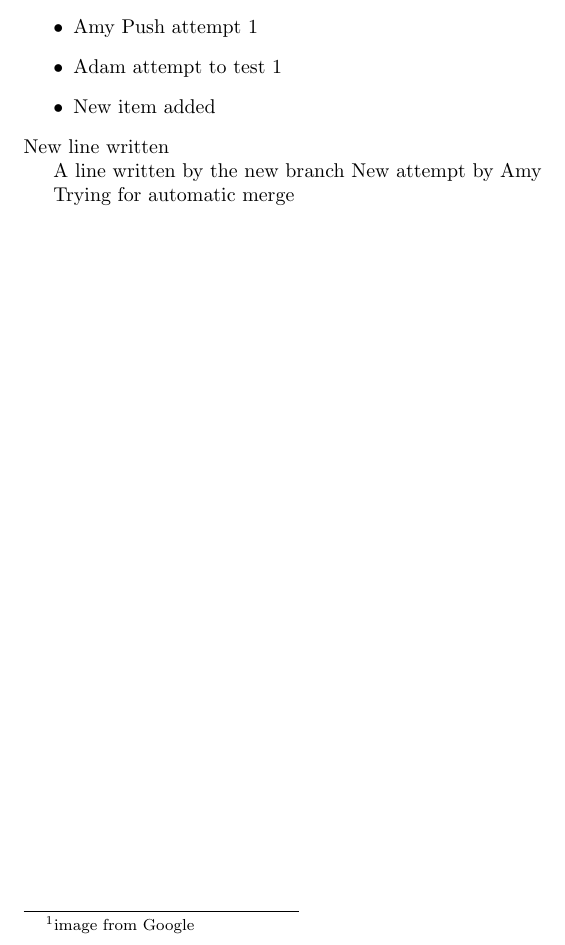
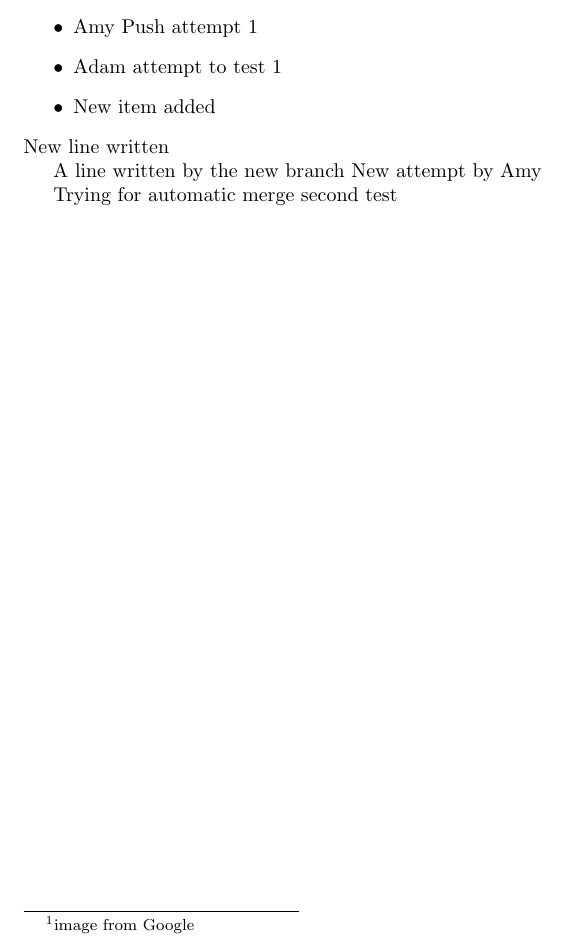
Before and after one commit to lisamy/Project2B, a LaTeX document (test.tex): part of the page, cut so that both start at the same text. Compiled offline with pdfLaTeX.

Commit message:
line added

```diff
--- a/test.tex
+++ b/test.tex
@@ -27,4 +27,5 @@ A line written by the new branch
 New attempt by Amy
 
 Trying for automatic merge
+second test
 \end{document}
```
